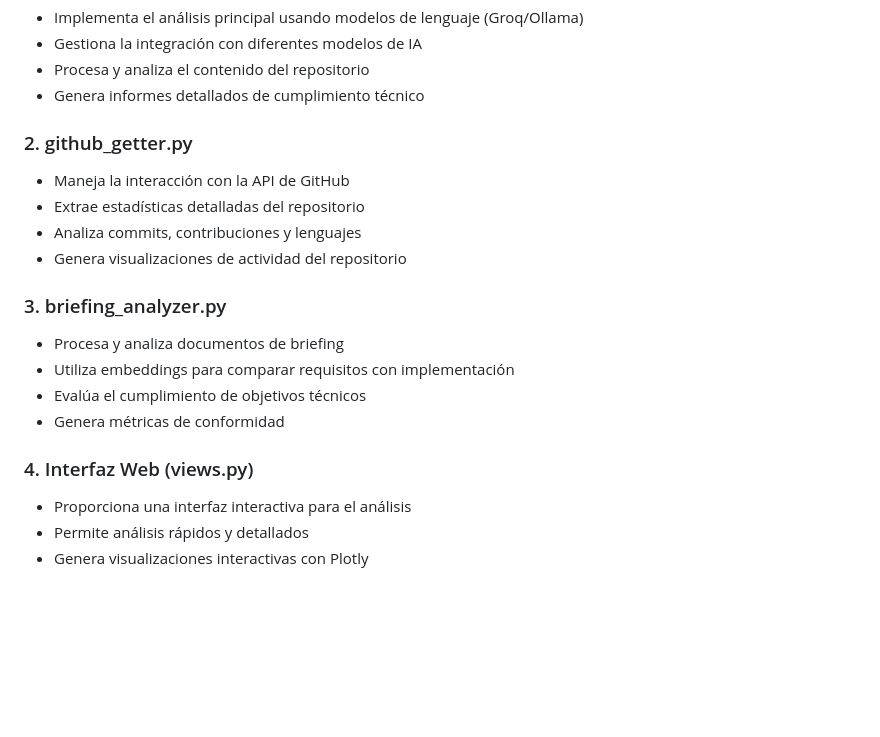
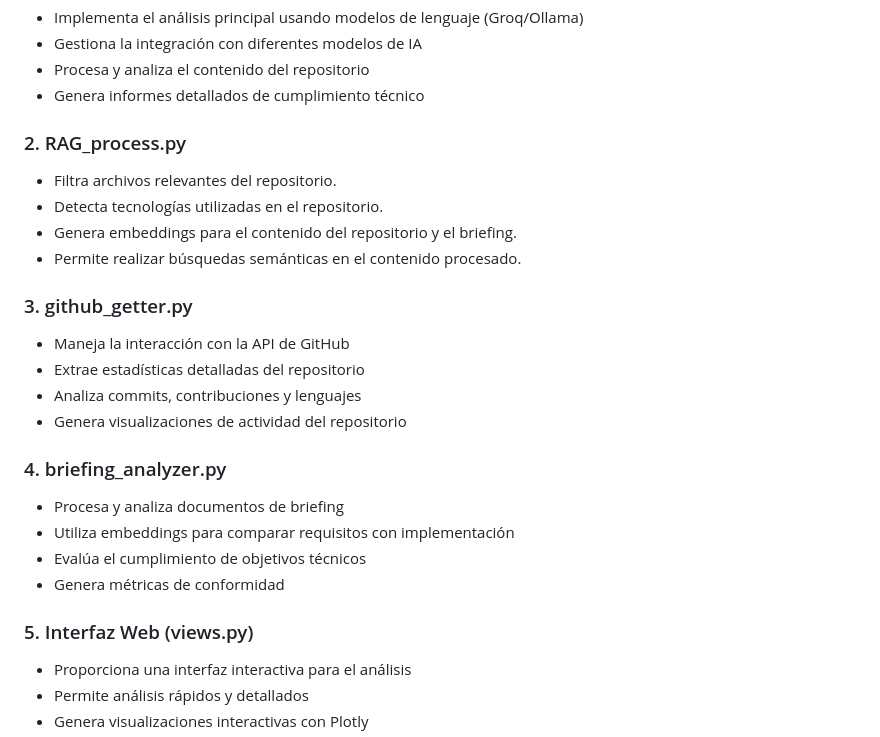
Before and after one commit to carrillo-p/RepoScope, a Markdown page: README.md, the part around the change. GitHub-like rendering; blank space fills up the shorter version.

Commit message:
Update README.md include RAG_process.py

```diff
--- a/README.md
+++ b/README.md
@@ -37,19 +37,26 @@ El **Analizador de Repositorios GitHub Potenciado por IA** es una herramienta av
 - Procesa y analiza el contenido del repositorio
 - Genera informes detallados de cumplimiento técnico
 
-### 2. github_getter.py
+### 2. RAG_process.py
+- Filtra archivos relevantes del repositorio.
+- Detecta tecnologías utilizadas en el repositorio.
+- Genera embeddings para el contenido del repositorio y el briefing.
+- Permite realizar búsquedas semánticas en el contenido procesado.
+
+
+### 3. github_getter.py
 - Maneja la interacción con la API de GitHub
 - Extrae estadísticas detalladas del repositorio
 - Analiza commits, contribuciones y lenguajes
 - Genera visualizaciones de actividad del repositorio
 
-### 3. briefing_analyzer.py
+### 4. briefing_analyzer.py
 - Procesa y analiza documentos de briefing
 - Utiliza embeddings para comparar requisitos con implementación
 - Evalúa el cumplimiento de objetivos técnicos
 - Genera métricas de conformidad
 
-### 4. Interfaz Web (views.py)
+### 5. Interfaz Web (views.py)
 - Proporciona una interfaz interactiva para el análisis
 - Permite análisis rápidos y detallados
 - Genera visualizaciones interactivas con Plotly
```
